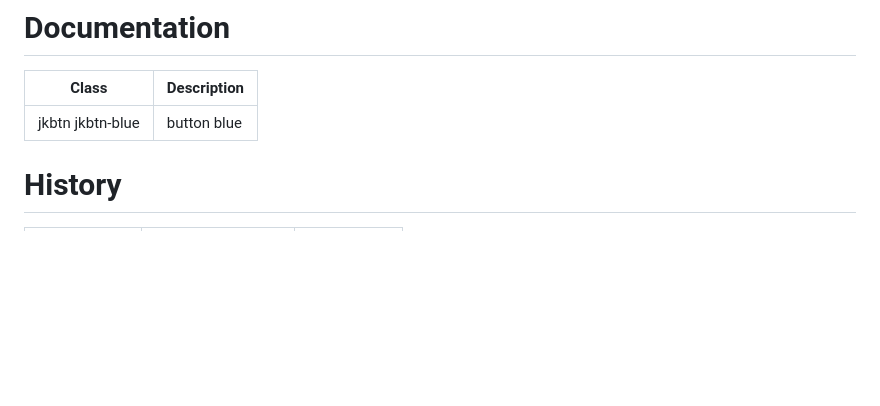
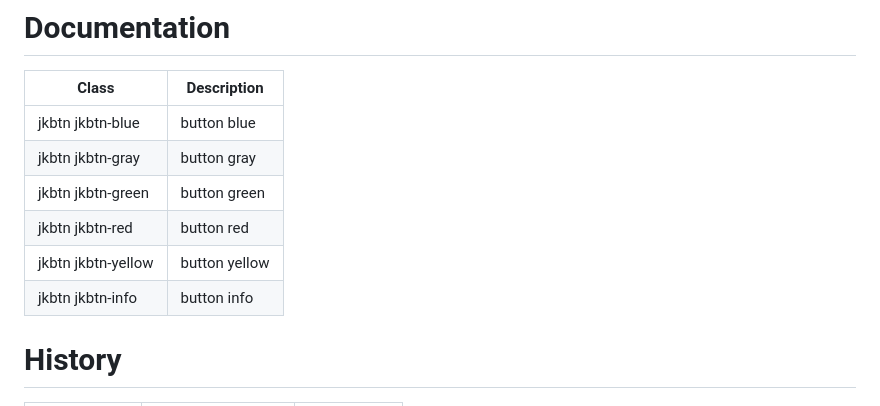
Before and after one commit to JKCSS-CSS-Framework/JKCSS-Framework, a Markdown page: README.md, the part around the change. GitHub-like rendering; blank space fills up the shorter version.

Commit message:
Update
Co-Authored-By: JehanKandy  <jehankandy@gmail.com>
Co-Authored-By: Vinura Pathirana <154809219+VinuraPathirana@users.noreply.github.com>

```diff
--- a/README.md
+++ b/README.md
@@ -36,6 +36,11 @@ All previous releases in [JKCSS](https://github.com/JKCSS/JKCSS-Framework)
 | Class | Description |
 | -------- | -------- |
 | jkbtn jkbtn-blue | button blue |
+| jkbtn jkbtn-gray | button gray |
+| jkbtn jkbtn-green | button green |
+| jkbtn jkbtn-red | button red |
+| jkbtn jkbtn-yellow | button yellow |
+| jkbtn jkbtn-info | button info |
 
 # History
 
```
